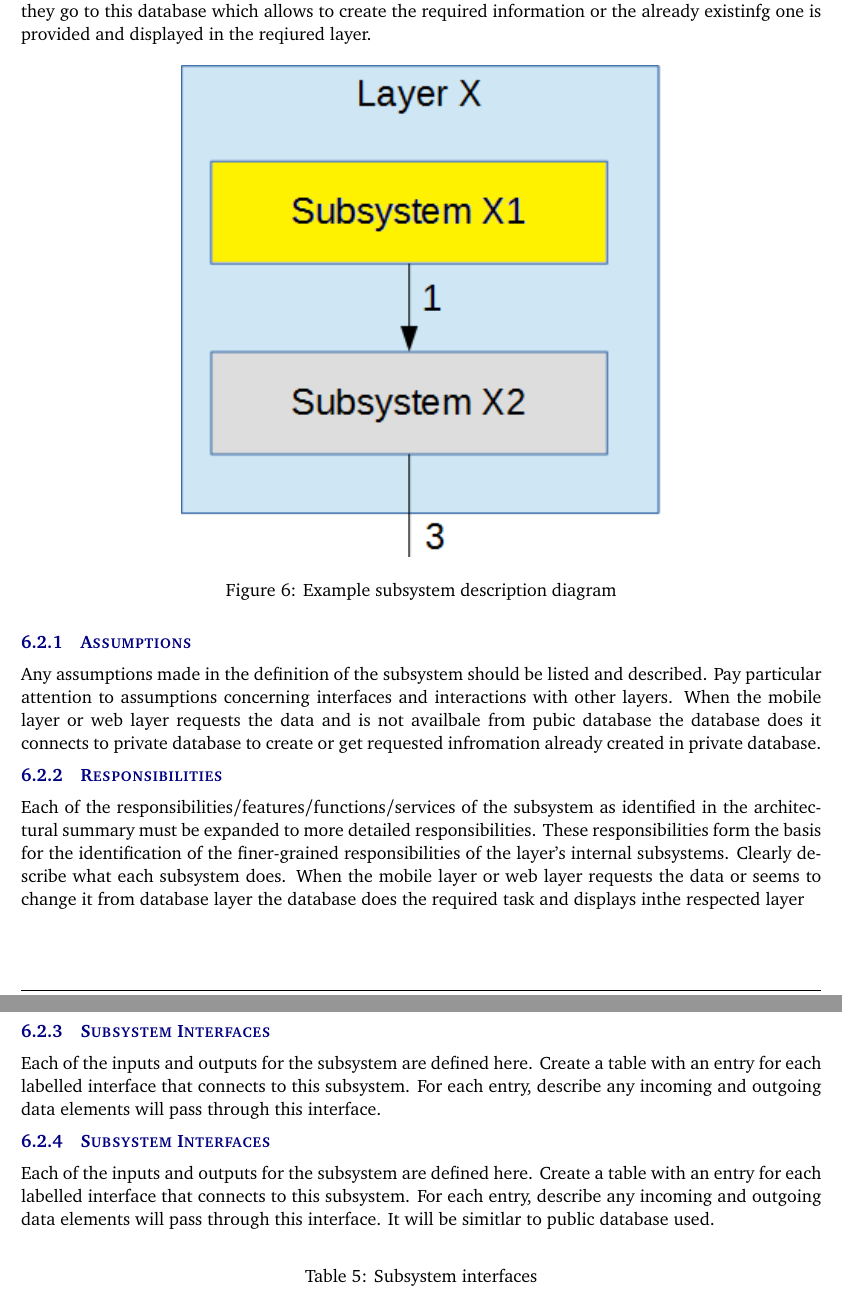
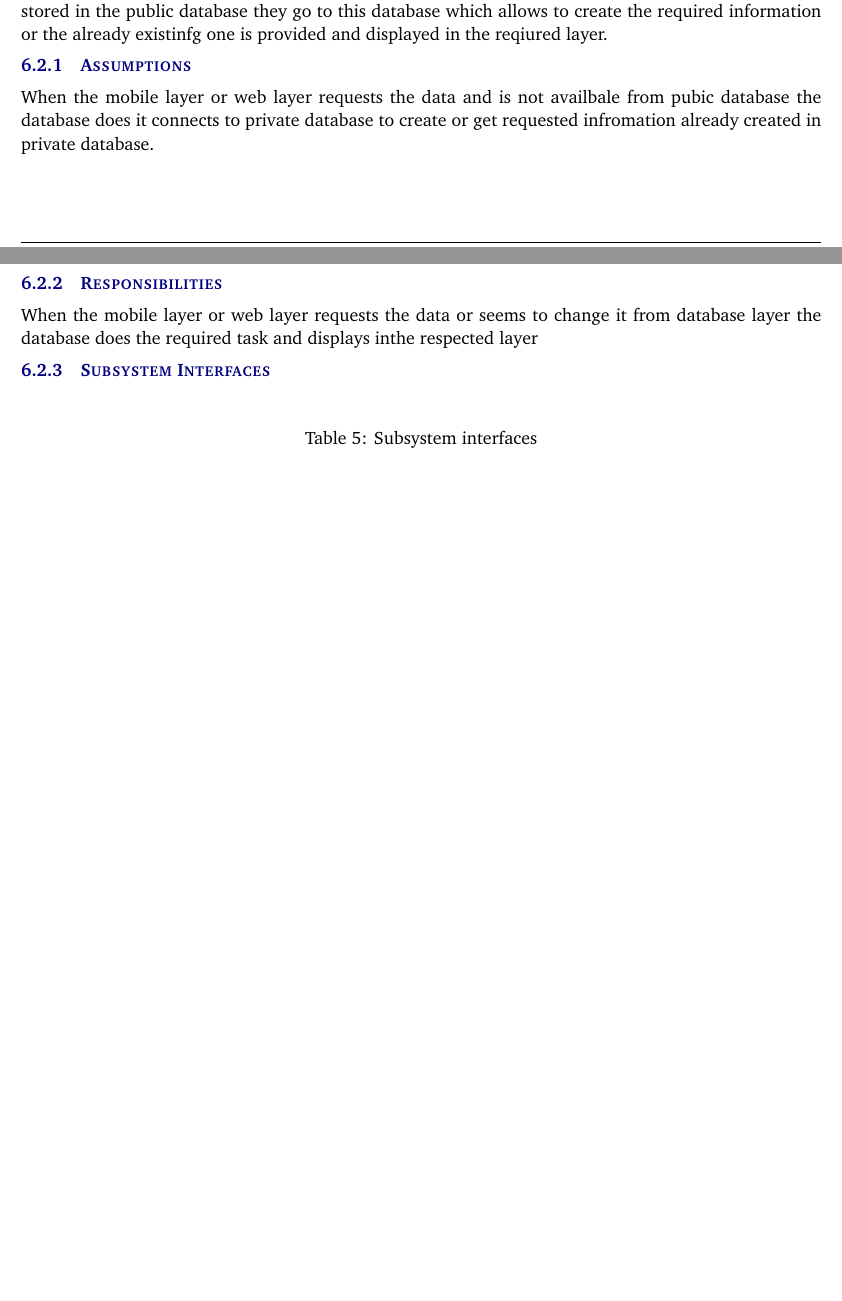
Before and after one commit to JacobAWilkins/Beer-Inventory-App, a LaTeX document (architectural design specification latex/architectural_design_specification.tex, which reads architectural design specification latex/tex/z_layer_subsystems.tex): two parts of pages 15 and 16 of 17 before the commit and two parts of pages 14 and 15 of 16 after it, joined at a grey line, cut so that both start at the same text, the shorter picture padded with empty space. Compiled offline with pdfLaTeX.

Commit message:
Update z_layer_subsystems.tex

```diff
--- a/architectural design specification latex/tex/z_layer_subsystems.tex
+++ b/architectural design specification latex/tex/z_layer_subsystems.tex
@@ -35,23 +31,15 @@ This section should be a general description of a particular subsystem for the g
 This subsytem consist of the private database. So when the web application or mobile layer uses database connectors or the web portal to find the required information if the the inforamtion is not stored in the public database they go to this database which allows to create the required information or the already existinfg one is provided and displayed in the reqiured layer.
-\begin{figure}[h!]
-	\centering
- 	\includegraphics[width=0.60\textwidth]{images/subsystem}
- \caption{Example subsystem description diagram}
-\end{figure}
 
 \subsubsection{Assumptions}
-Any assumptions made in the definition of the subsystem should be listed and described. Pay particular attention to assumptions concerning interfaces and interactions with other layers.
 When the mobile layer or web layer requests the data and is not availbale from pubic database the database does it connects to private database to create or get requested infromation already created in private database.
 
 \subsubsection{Responsibilities}
-Each of the responsibilities/features/functions/services of the subsystem as identified in the architectural summary must be expanded to more detailed responsibilities. These responsibilities form the basis for the identification of the finer-grained responsibilities of the layer's internal subsystems. Clearly describe what each subsystem does.
+
 When the mobile layer or web layer requests the data or seems to change it from database layer the database does the required task and displays inthe respected layer
-\subsubsection{Subsystem Interfaces}
-Each of the inputs and outputs for the subsystem are defined here. Create a table with an entry for each labelled interface that connects to this subsystem. For each entry, describe any incoming and outgoing data elements will pass through this interface.
+
 
 \subsubsection{Subsystem Interfaces}
-Each of the inputs and outputs for the subsystem are defined here. Create a table with an entry for each labelled interface that connects to this subsystem. For each entry, describe any incoming and outgoing data elements will pass through this interface.
-It will be simitlar to public database used.
+
 \begin {table}[H]
 \caption {Subsystem interfaces}
 \begin{center}
```
Also changed, not shown: architectural design specification latex/tex/z_layer_subsystems.tex (8 more changed lines).
